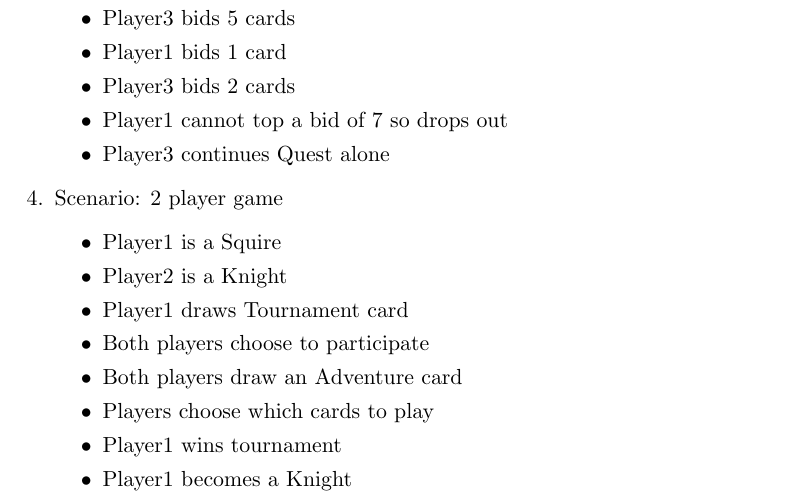
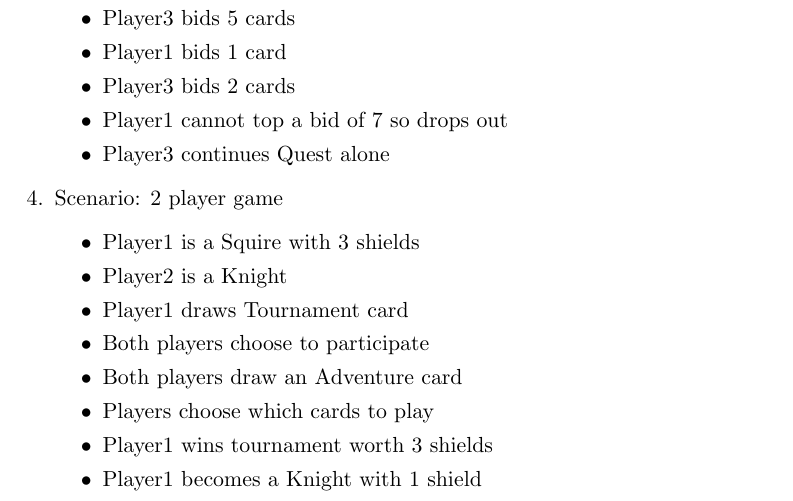
Before and after one commit to DamourYouKnow/Quest, a LaTeX document (Docs/Scenarios.tex): part of page 4 of 4, cut so that both start at the same text. Compiled offline with pdfLaTeX.

Commit message:
added overflow to scenario

```diff
--- a/Docs/Scenarios.tex
+++ b/Docs/Scenarios.tex
@@ -142,14 +142,14 @@
 
 \item Scenario: 2 player game
 	\begin{itemize}
-	\item Player1 is a Squire
+	\item Player1 is a Squire with 3 shields
 	\item Player2 is a Knight
 	\item Player1 draws Tournament card
 	\item Both players choose to participate
 	\item Both players draw an Adventure card
 	\item Players choose which cards to play
-	\item Player1 wins tournament
-	\item Player1 becomes a Knight
+	\item Player1 wins tournament worth 3 shields
+	\item Player1 becomes a Knight with 1 shield
 	\end{itemize}
 \end{enumerate}
 
```
